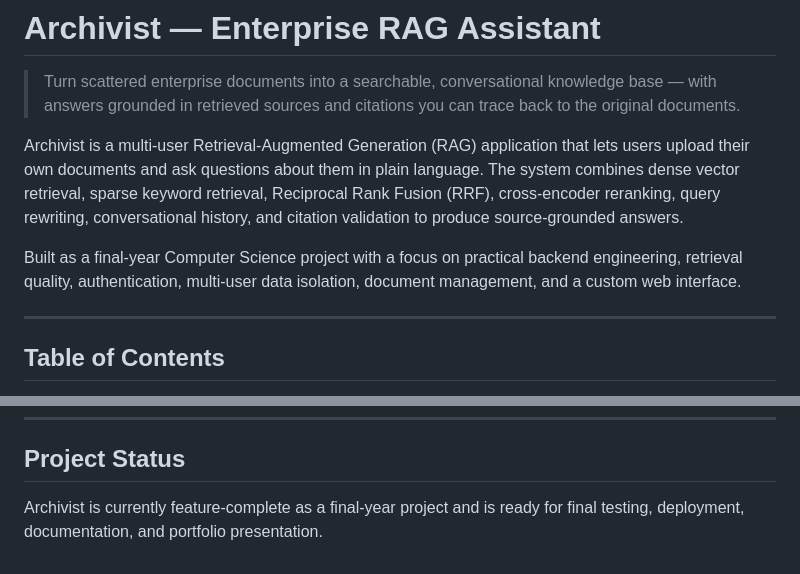
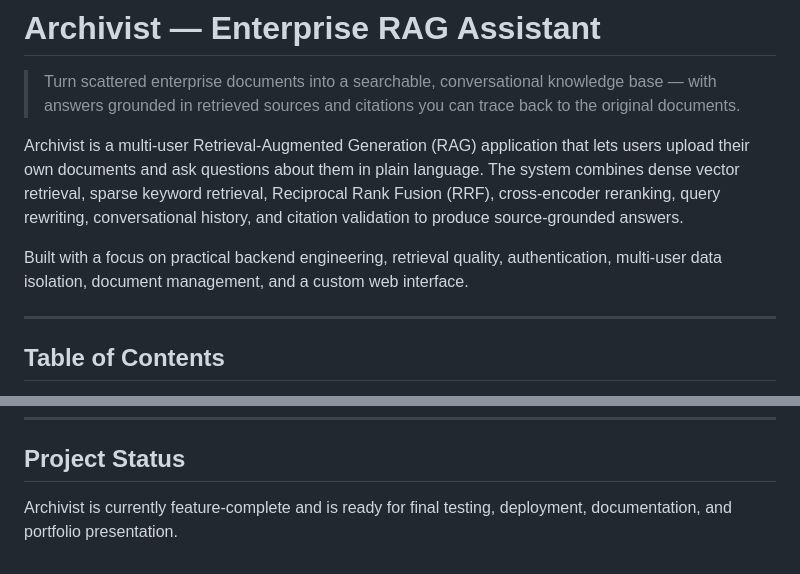
Before and after one commit to Anish-Pal/Archivist, a Markdown page: README.md, 2 parts joined by grey strips. Drawn GitHub-style.

Commit message:
Clarify project status and description in README
Removed 'as a final-year project' from two sections for clarity.

```diff
--- a/README.md
+++ b/README.md
@@ -4,7 +4,7 @@
 
 Archivist is a multi-user Retrieval-Augmented Generation (RAG) application that lets users upload their own documents and ask questions about them in plain language. The system combines dense vector retrieval, sparse keyword retrieval, Reciprocal Rank Fusion (RRF), cross-encoder reranking, query rewriting, conversational history, and citation validation to produce source-grounded answers.
 
-Built as a final-year Computer Science project with a focus on practical backend engineering, retrieval quality, authentication, multi-user data isolation, document management, and a custom web interface.
+Built with a focus on practical backend engineering, retrieval quality, authentication, multi-user data isolation, document management, and a custom web interface.
 
 ---
 
@@ -570,4 +570,4 @@ This project is licensed under the MIT License. See the [LICENSE](LICENSE) file
 
 ## Project Status
 
-Archivist is currently feature-complete as a final-year project and is ready for final testing, deployment, documentation, and portfolio presentation.
+Archivist is currently feature-complete and is ready for final testing, deployment, documentation, and portfolio presentation.
```
